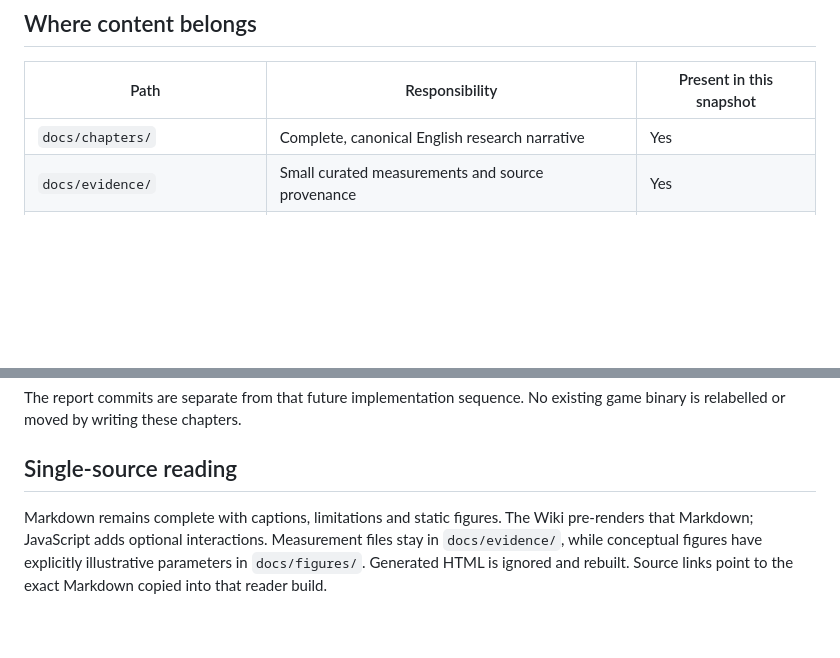
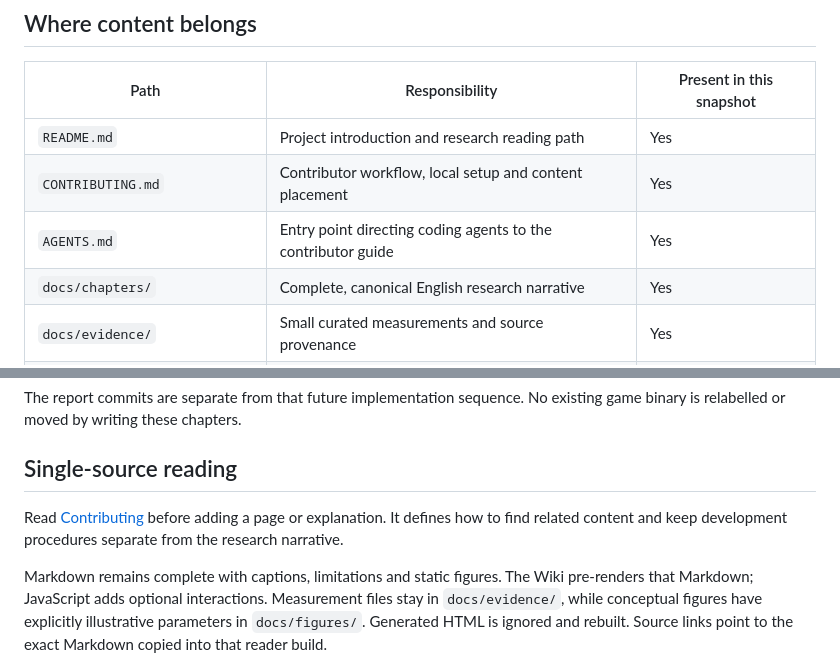
Before and after one commit to sennett-lau/re-gvs-gvzg, a Markdown page: docs/REPOSITORY.md, 2 parts joined by grey strips. Rendered like a GitHub page; blank space fills up the shorter version.

```diff
--- a/docs/REPOSITORY.md
+++ b/docs/REPOSITORY.md
@@ -6,6 +6,9 @@ This local repository starts with the report and its reader. The existing game w
 
 | Path | Responsibility | Present in this snapshot |
 | --- | --- | --- |
+| `README.md` | Project introduction and research reading path | Yes |
+| `CONTRIBUTING.md` | Contributor workflow, local setup and content placement | Yes |
+| `AGENTS.md` | Entry point directing coding agents to the contributor guide | Yes |
 | `docs/chapters/` | Complete, canonical English research narrative | Yes |
 | `docs/evidence/` | Small curated measurements and source provenance | Yes |
 | `docs/figures/` | Concept parameters and generated static diagrams | Yes |
@@ -39,6 +42,8 @@ The report commits are separate from that future implementation sequence. No exi
 
 ## Single-source reading
 
+Read [Contributing](../CONTRIBUTING.md) before adding a page or explanation. It defines how to find related content and keep development procedures separate from the research narrative.
+
 Markdown remains complete with captions, limitations and static figures. The Wiki pre-renders that Markdown; JavaScript adds optional interactions. Measurement files stay in `docs/evidence/`, while conceptual figures have explicitly illustrative parameters in `docs/figures/`. Generated HTML is ignored and rebuilt. Source links point to the exact Markdown copied into that reader build.
 
 An interactive figure marker is a project convention, not native Markdown functionality. If JavaScript fails or is disabled, readers still receive the article and static figure. A future hosted URL can replace the local reader link after a real deployment is approved.
```
Also changed, not shown: AGENTS.md (added, +9 -0 lines), docs/WRITING.md (+2 -0 lines).
